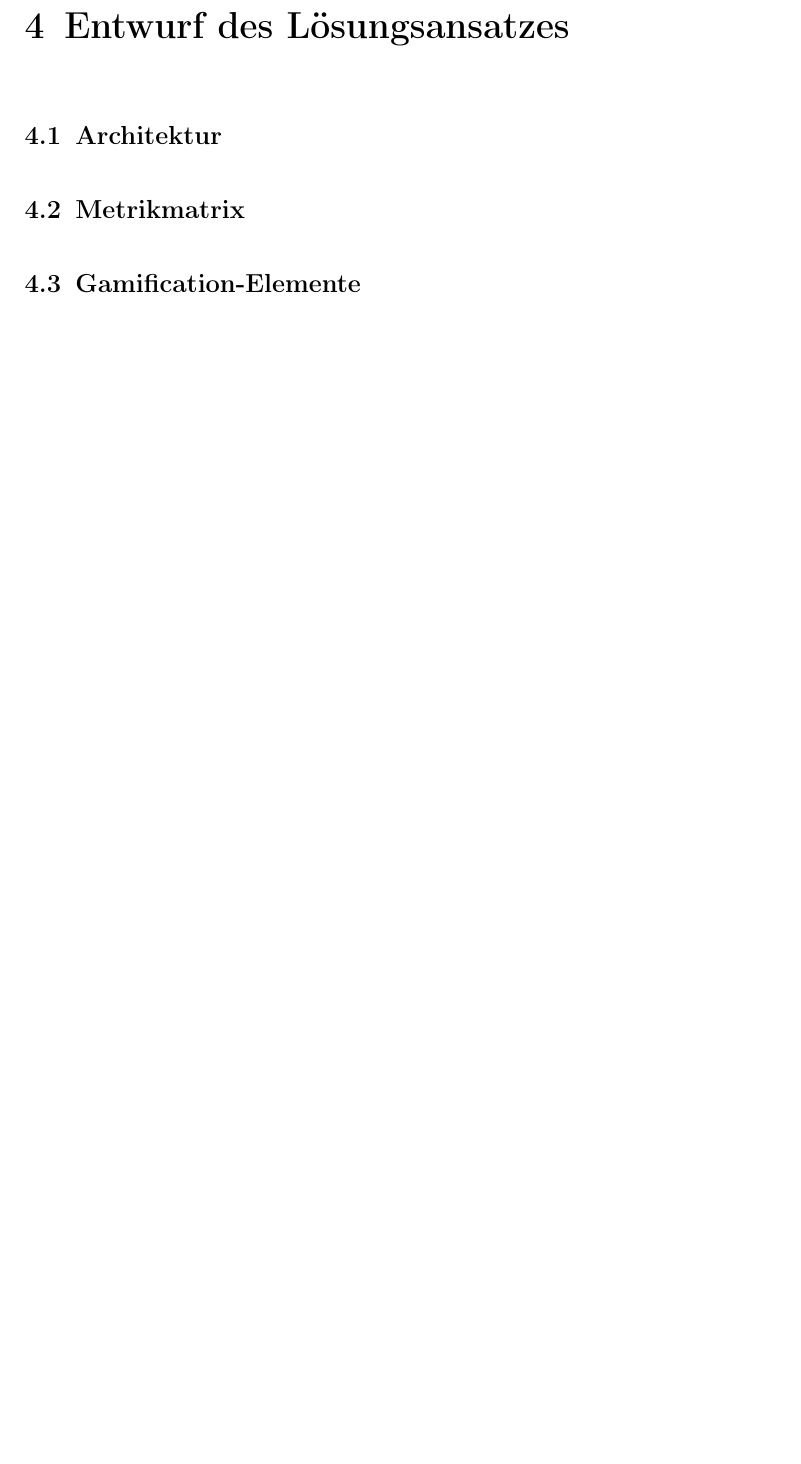
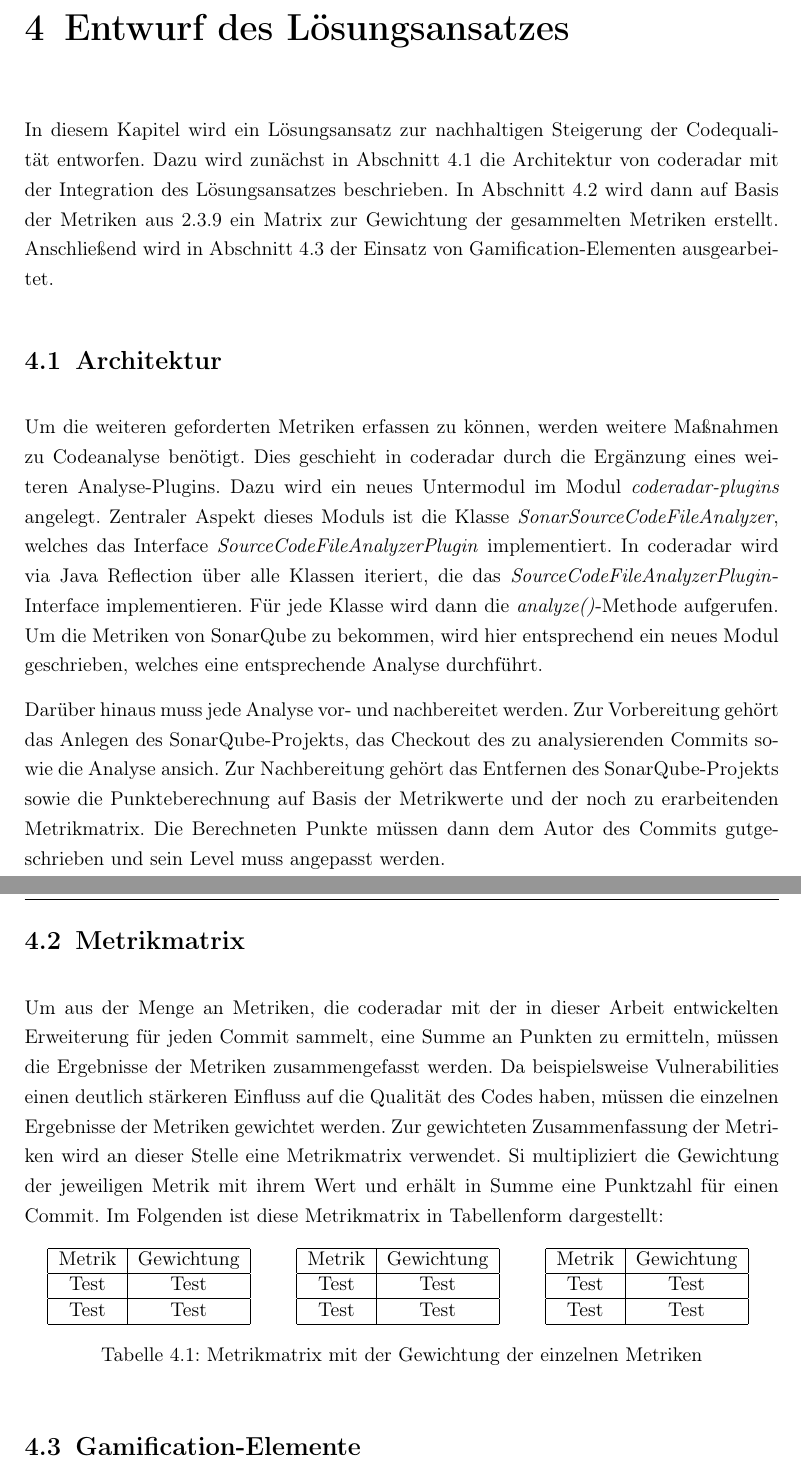
Before and after one commit to jo2/Masterarbeit, a LaTeX thesis (F&E-Arbeit/FE_Arbeit.tex): part of page 32 of 44 before the commit and two parts of pages 32 and 33 of 45 after it, the two joined at a grey line, cut so that both start at the same text, the shorter picture padded with empty space. Compiled offline with pdfLaTeX.

Commit message:
add table

```diff
--- a/F&E-Arbeit/FE_Arbeit.tex
+++ b/F&E-Arbeit/FE_Arbeit.tex
@@ -812,14 +812,68 @@ Daher wird die Code-Qualität kontinuierlich betrachtet und wenn möglich sollen
 
 \chapter{Entwurf des Lösungsansatzes}
 \label{Entwurf}
-
+In diesem Kapitel wird ein Lösungsansatz zur nachhaltigen Steigerung der Codequalität entworfen.
+Dazu wird zunächst in Abschnitt \ref{Architektur} die Architektur von coderadar mit der Integration des Lösungsansatzes beschrieben.
+In Abschnitt \ref{Metrikmatrix} wird dann auf Basis der Metriken aus \ref{Auswahl_Kriterien} ein Matrix zur Gewichtung der gesammelten Metriken erstellt.
+Anschließend wird in Abschnitt \ref{Gamification_Elemente} der Einsatz von Gamification-Elementen ausgearbeitet.
 
 \section{Architektur}
 \label{Architektur}
 
+% TODO Codeanalyse nach hier verschieben? Mit Marius besprechen.
+Um die weiteren geforderten Metriken erfassen zu können, werden weitere Maßnahmen zu Codeanalyse benötigt.
+Dies geschieht in coderadar durch die Ergänzung eines weiteren Analyse-Plugins.
+Dazu wird ein neues Untermodul im Modul \textit{coderadar-plugins} angelegt.
+Zentraler Aspekt dieses Moduls ist die Klasse \textit{SonarSourceCodeFileAnalyzer}, welches das Interface \textit{SourceCodeFileAnalyzerPlugin} implementiert.
+In coderadar wird via Java Reflection über alle Klassen iteriert, die das \textit{SourceCodeFileAnalyzerPlugin}-Interface implementieren.
+Für jede Klasse wird dann die \textit{analyze()}-Methode aufgerufen.
+Um die Metriken von SonarQube zu bekommen, wird hier entsprechend ein neues Modul geschrieben, welches eine entsprechende Analyse durchführt.
+
+Darüber hinaus muss jede Analyse vor- und nachbereitet werden.
+Zur Vorbereitung gehört das Anlegen des SonarQube-Projekts, das Checkout des zu analysierenden Commits sowie die Analyse ansich.
+Zur Nachbereitung gehört das Entfernen des SonarQube-Projekts sowie die Punkteberechnung auf Basis der Metrikwerte und der noch zu erarbeitenden Metrikmatrix.
+Die Berechneten Punkte müssen dann dem Autor des Commits gutgeschrieben und sein Level muss angepasst werden.
+
+% TODO noch nicht vollständig
 
 \section{Metrikmatrix}
 \label{Metrikmatrix}
+Um aus der Menge an Metriken, die coderadar mit der in dieser Arbeit entwickelten Erweiterung für jeden Commit sammelt, eine Summe an Punkten zu ermitteln, müssen die Ergebnisse der Metriken zusammengefasst werden.
+Da beispielsweise Vulnerabilities einen deutlich stärkeren Einfluss auf die Qualität des Codes haben, müssen die einzelnen Ergebnisse der Metriken gewichtet werden.
+Zur gewichteten Zusammenfassung der Metriken wird an dieser Stelle eine Metrikmatrix verwendet.
+Si multipliziert die Gewichtung der jeweiligen Metrik mit ihrem Wert und erhält in Summe eine Punktzahl für einen Commit.
+Im Folgenden ist diese Metrikmatrix in Tabellenform dargestellt:
+
+\begin{table}[!htb]
+	\begin{minipage}{.33\linewidth}
+		\centering
+		\begin{tabular}{|c|c|}
+			\hline
+			Metrik & Gewichtung  \\ \hline
+			Test & Test \\ \hline
+			Test & Test \\ \hline
+		\end{tabular}
+	\end{minipage}%
+	\begin{minipage}{.33\linewidth}
+		\centering
+		\begin{tabular}{|c|c|}
+			\hline
+			Metrik & Gewichtung  \\ \hline
+			Test & Test \\ \hline
+			Test & Test \\ \hline
+		\end{tabular}
+	\end{minipage}%
+	\begin{minipage}{.33\linewidth}
+		\centering
+		\begin{tabular}{|c|c|}
+			\hline
+			Metrik & Gewichtung  \\ \hline
+			Test & Test \\ \hline
+			Test & Test \\ \hline
+		\end{tabular}
+	\end{minipage}
+	\caption{Metrikmatrix mit der Gewichtung der einzelnen Metriken}
+\end{table}
 
 
 \section{Gamification-Elemente}
```
